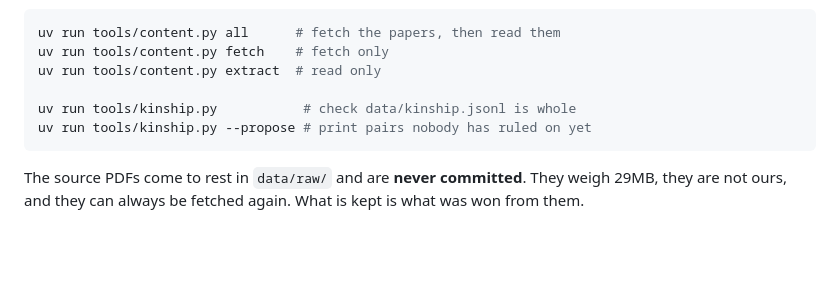
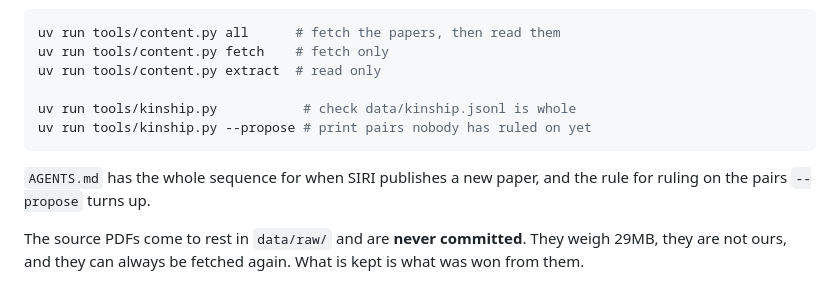
Before and after one commit to Proteusiq/felag, a Markdown page: README.md, the part around the change. Drawn GitHub-style; folded sections open; blank space fills up the shorter version.

````diff
--- a/README.md
+++ b/README.md
@@ -331,6 +331,9 @@ uv run tools/kinship.py           # check data/kinship.jsonl is whole
 uv run tools/kinship.py --propose # print pairs nobody has ruled on yet
 ```
 
+`AGENTS.md` has the whole sequence for when SIRI publishes a new paper, and the
+rule for ruling on the pairs `--propose` turns up.
+
 The source PDFs come to rest in `data/raw/` and are **never committed**. They
 weigh 29MB, they are not ours, and they can always be fetched again. What is
 kept is what was won from them.
````
Also changed, not shown: AGENTS.md (added, +115 -0 lines).
